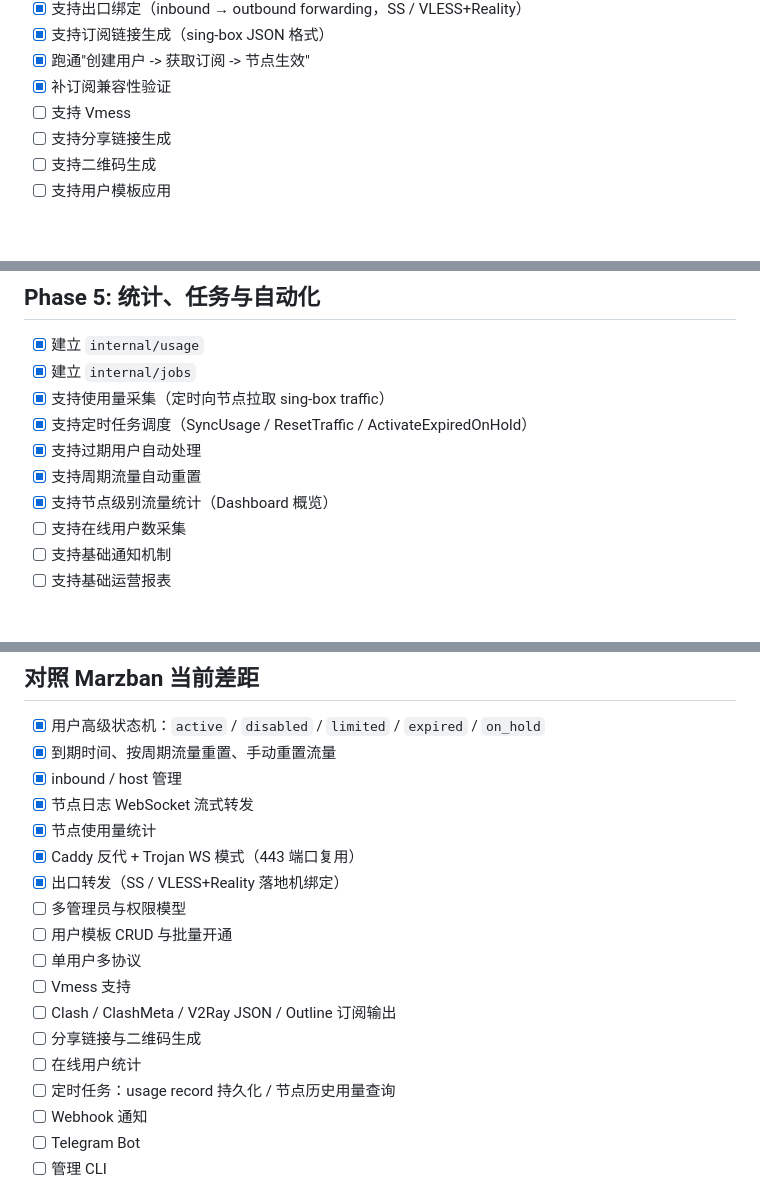
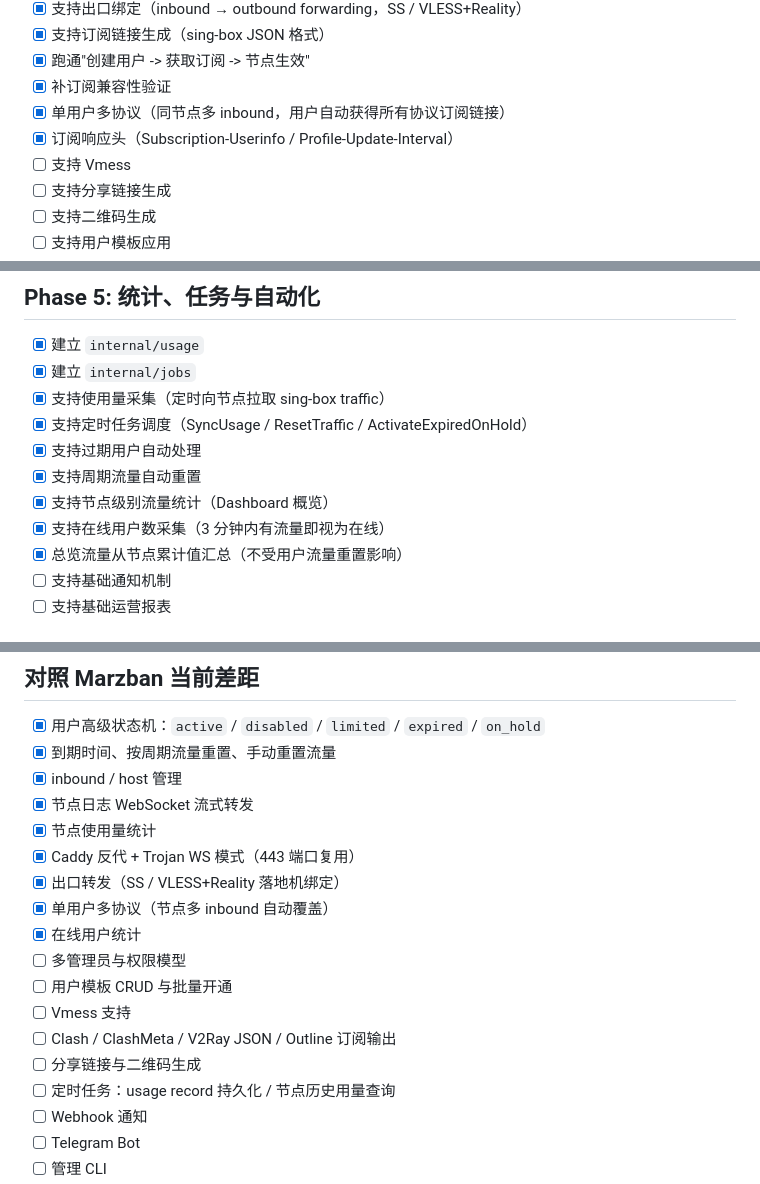
Before and after one commit to ablate-ai/pulse, a Markdown page: roadmap.md, 3 parts joined by grey strips. GitHub-like rendering; blank space fills up the shorter version.

Commit message:
docs(roadmap): 同步最新完成状态
标记已完成：单用户多协议、在线用户统计、订阅响应头、
节点累计流量统计、Settings 页证书展示。

Co-Authored-By: Claude Sonnet 4.6 <noreply@anthropic.com>

```diff
--- a/roadmap.md
+++ b/roadmap.md
@@ -98,6 +98,8 @@
 - [x] 支持订阅链接生成（sing-box JSON 格式）
 - [x] 跑通"创建用户 -> 获取订阅 -> 节点生效"
 - [x] 补订阅兼容性验证
+- [x] 单用户多协议（同节点多 inbound，用户自动获得所有协议订阅链接）
+- [x] 订阅响应头（Subscription-Userinfo / Profile-Update-Interval）
 - [ ] 支持 Vmess
 - [ ] 支持分享链接生成
 - [ ] 支持二维码生成
@@ -112,7 +114,8 @@
 - [x] 支持过期用户自动处理
 - [x] 支持周期流量自动重置
 - [x] 支持节点级别流量统计（Dashboard 概览）
-- [ ] 支持在线用户数采集
+- [x] 支持在线用户数采集（3 分钟内有流量即视为在线）
+- [x] 总览流量从节点累计值汇总（不受用户流量重置影响）
 - [ ] 支持基础通知机制
 - [ ] 支持基础运营报表
 
@@ -151,13 +155,13 @@
 - [x] 节点使用量统计
 - [x] Caddy 反代 + Trojan WS 模式（443 端口复用）
 - [x] 出口转发（SS / VLESS+Reality 落地机绑定）
+- [x] 单用户多协议（节点多 inbound 自动覆盖）
+- [x] 在线用户统计
 - [ ] 多管理员与权限模型
 - [ ] 用户模板 CRUD 与批量开通
-- [ ] 单用户多协议
 - [ ] Vmess 支持
 - [ ] Clash / ClashMeta / V2Ray JSON / Outline 订阅输出
 - [ ] 分享链接与二维码生成
-- [ ] 在线用户统计
 - [ ] 定时任务：usage record 持久化 / 节点历史用量查询
 - [ ] Webhook 通知
 - [ ] Telegram Bot
```
Also changed, not shown: other parts of roadmap.md (+1 -0 lines).
